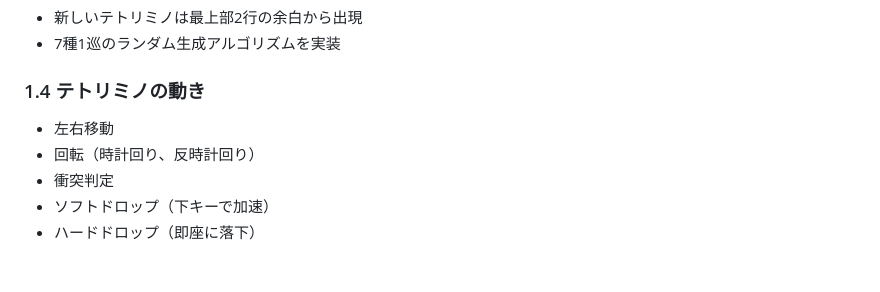
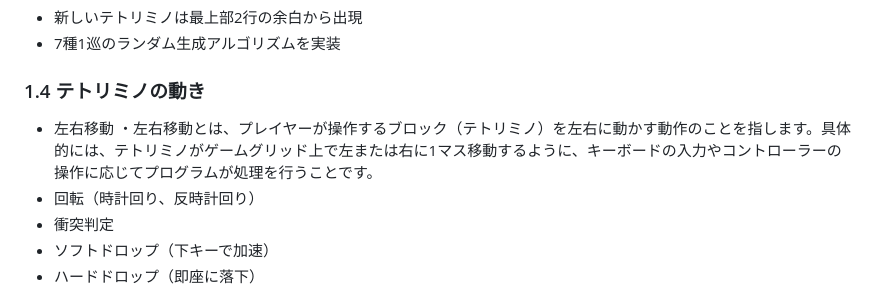
Before and after one commit to teamdev-black/Tetris, a Markdown page: docs/functional-requirements.md, the part around the change. GitHub-like rendering; blank space fills up the shorter version.

```diff
--- a/docs/functional-requirements.md
+++ b/docs/functional-requirements.md
@@ -22,6 +22,7 @@
 
 ### 1.4 テトリミノの動き
 - 左右移動
+  ・左右移動とは、プレイヤーが操作するブロック（テトリミノ）を左右に動かす動作のことを指します。具体的には、テトリミノがゲームグリッド上で左または右に1マス移動するように、キーボードの入力やコントローラーの操作に応じてプログラムが処理を行うことです。
 - 回転（時計回り、反時計回り）
 - 衝突判定
 - ソフトドロップ（下キーで加速）
```
